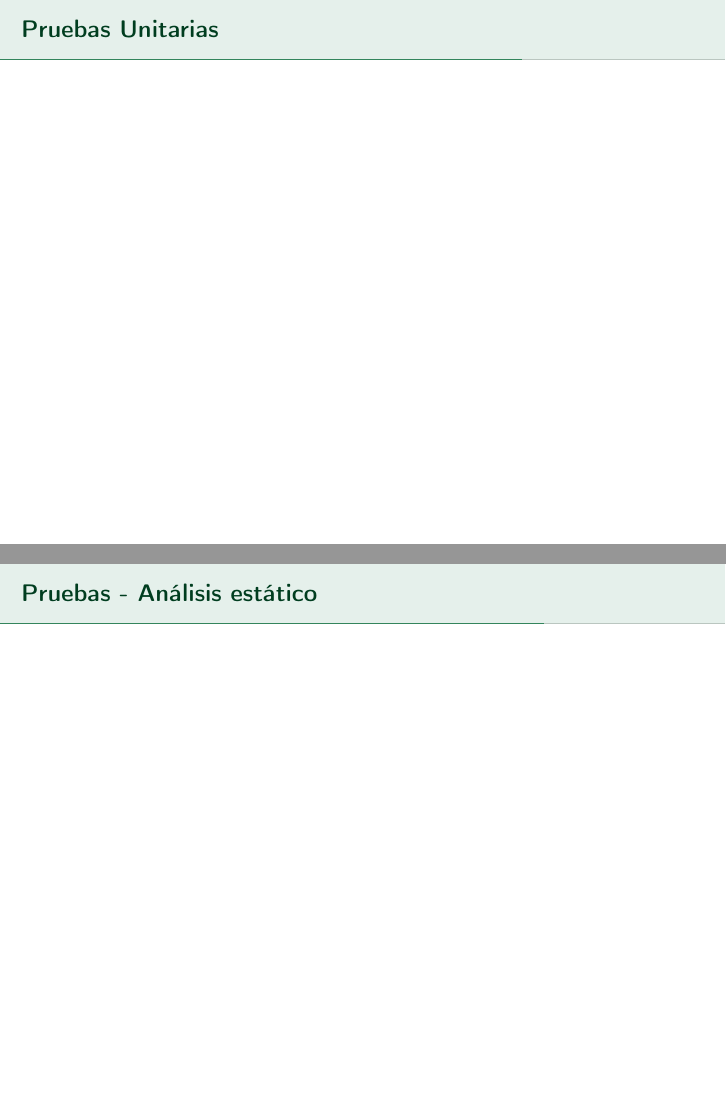
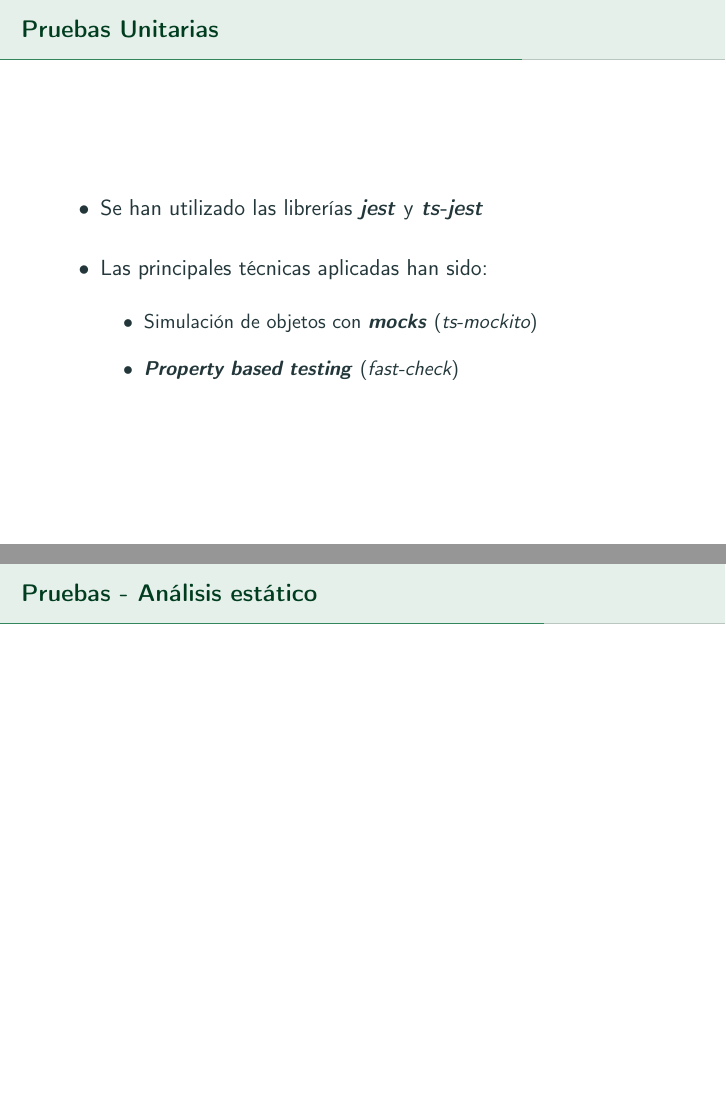
Before and after one commit to algono/feed-the-parrot-defensa, LaTeX slides (defensa.tex): pages 40 and 41 of 56, joined at a grey line. Compiled offline with pdfLaTeX.

Commit message:
Added unit testing slide

```diff
--- a/defensa.tex
+++ b/defensa.tex
@@ -418,7 +418,17 @@
   \end{frame}
 
   \begin{frame}{Pruebas Unitarias}
-
+    \begin{itemize}
+      \setlength\itemsep{1.5em}
+      \item Se han utilizado las librerías \textbf{\emph{jest}} y \textbf{\emph{ts-jest}}
+      \item Las principales técnicas aplicadas han sido:
+      \vspace{1em}
+      \begin{itemize}
+        \setlength\itemsep{1em}
+        \item Simulación de objetos con \textbf{\emph{mocks}} (\emph{ts-mockito})
+        \item \textbf{\emph{Property based testing}} (\emph{fast-check})
+      \end{itemize}
+    \end{itemize}
   \end{frame}
 
   \begin{frame}{Pruebas - Análisis estático}
```
